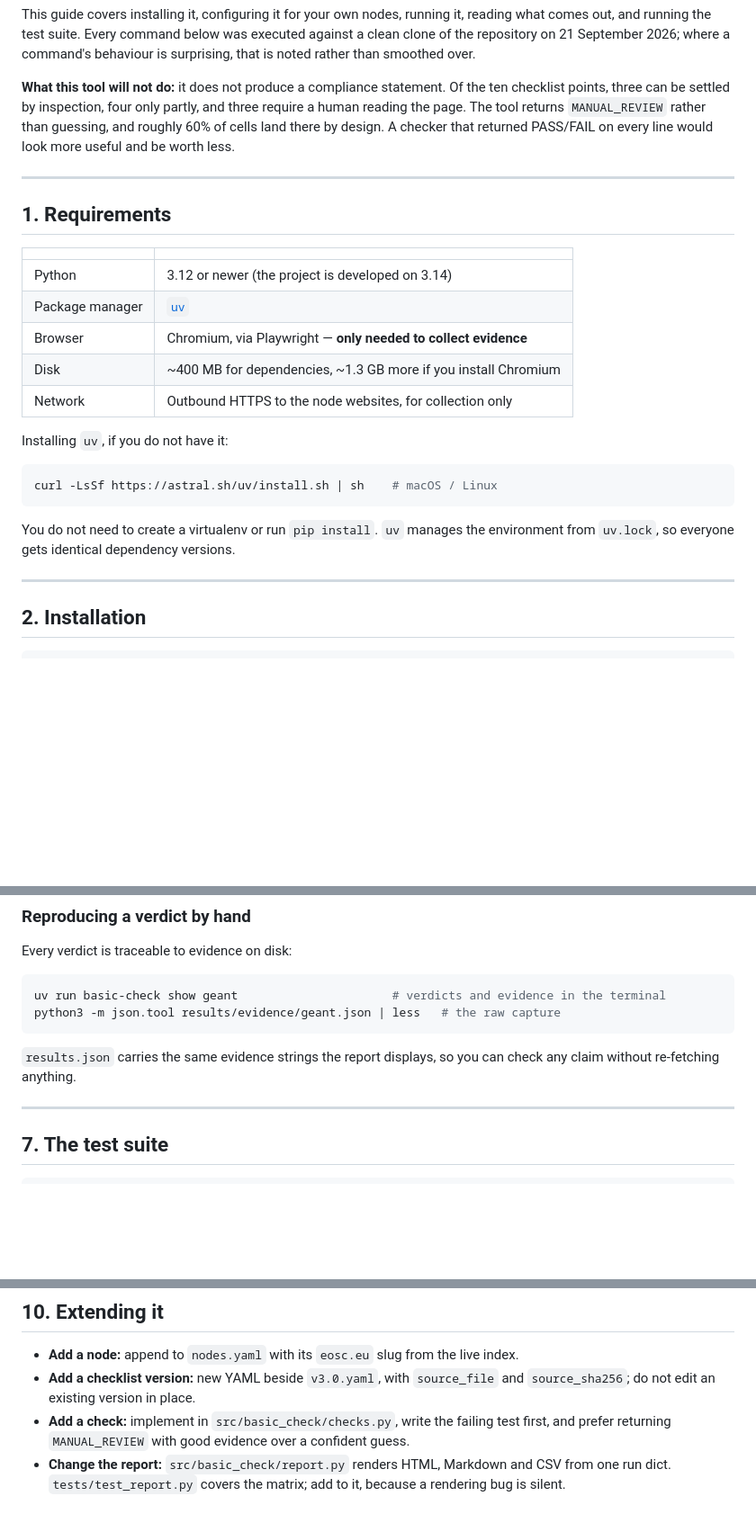
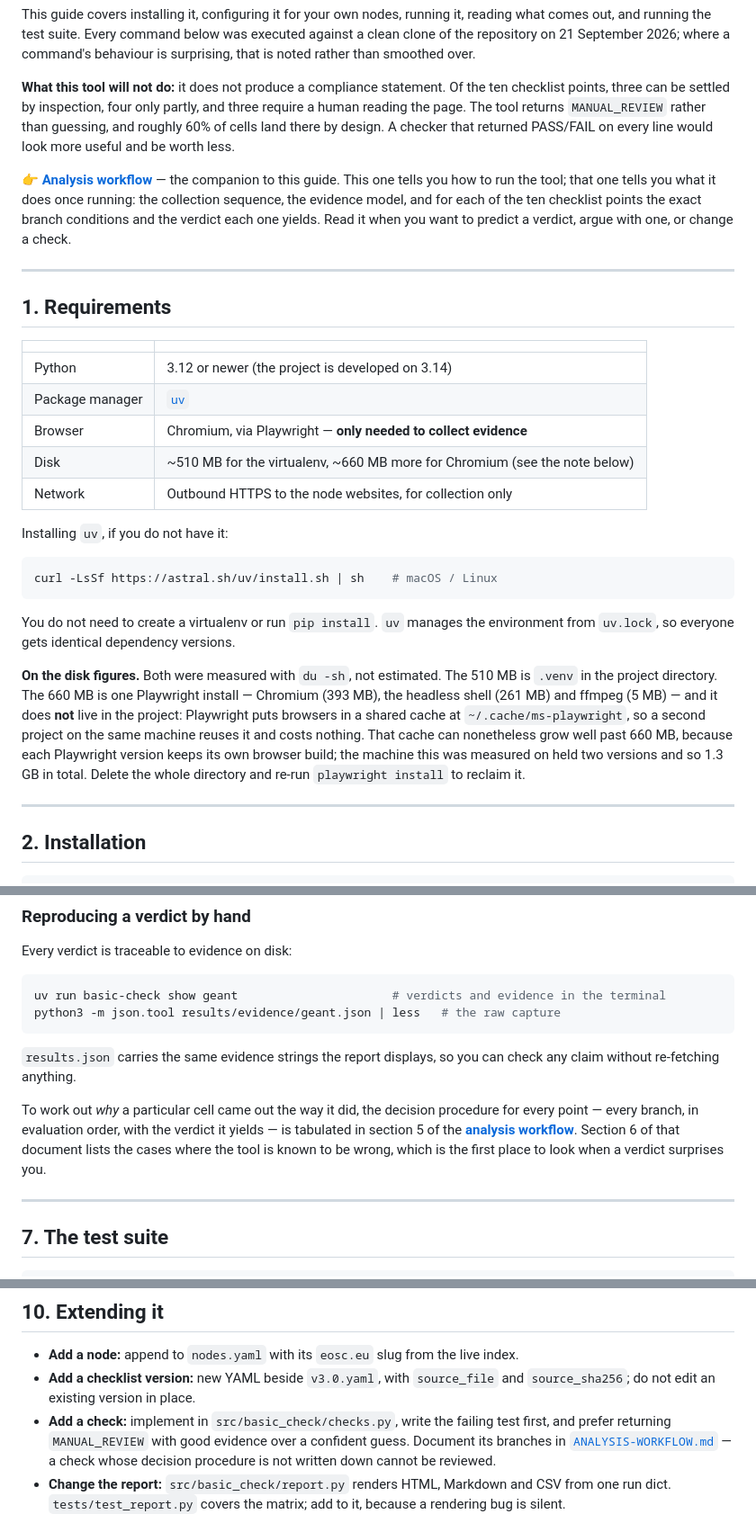
Before and after one commit to marioreale/eosc-basic-compliance, a Markdown page: docs/GUIDE.md, 3 parts joined by grey strips. Shown at 90% size. GitHub-like rendering; blank space fills up the shorter version.

Commit message:
Link the analysis workflow from the run guide, and correct the disk figures
Three pointers to docs/ANALYSIS-WORKFLOW.md: an orientation note at the
top, a cross-reference from "reproducing a verdict by hand" to the
per-point branch tables, and a reminder in "extending it" that a new
check needs its decision procedure documented.

The disk requirements were wrong in both directions. Measured with du:
the virtualenv is 510 MB, not ~400 MB, and one Playwright install is
~660 MB, not 1.3 GB. The 1.3 GB reading came from misreading the shared
browser cache, which had accumulated two Playwright versions; that is
now explained rather than quoted as the cost of installing Chromium.

```diff
--- a/docs/GUIDE.md
+++ b/docs/GUIDE.md
@@ -16,6 +16,12 @@ and three require a human reading the page. The tool returns `MANUAL_REVIEW`
 rather than guessing, and roughly 60% of cells land there by design. A checker
 that returned PASS/FAIL on every line would look more useful and be worth less.
 
+👉 **[Analysis workflow](ANALYSIS-WORKFLOW.md)** — the companion to this guide. This
+one tells you how to run the tool; that one tells you what it does once running:
+the collection sequence, the evidence model, and for each of the ten checklist
+points the exact branch conditions and the verdict each one yields. Read it when
+you want to predict a verdict, argue with one, or change a check.
+
 ---
 
 ## 1. Requirements
@@ -25,7 +31,7 @@ that returned PASS/FAIL on every line would look more useful and be worth less.
 | Python | 3.12 or newer (the project is developed on 3.14) |
 | Package manager | [`uv`](https://docs.astral.sh/uv/) |
 | Browser | Chromium, via Playwright — **only needed to collect evidence** |
-| Disk | ~400 MB for dependencies, ~1.3 GB more if you install Chromium |
+| Disk | ~510 MB for the virtualenv, ~660 MB more for Chromium (see the note below) |
 | Network | Outbound HTTPS to the node websites, for collection only |
 
 Installing `uv`, if you do not have it:
@@ -36,6 +42,16 @@ curl -LsSf https://astral.sh/uv/install.sh | sh    # macOS / Linux
 
 You do not need to create a virtualenv or run `pip install`. `uv` manages the
 environment from `uv.lock`, so everyone gets identical dependency versions.
+
+**On the disk figures.** Both were measured with `du -sh`, not estimated. The
+510 MB is `.venv` in the project directory. The 660 MB is one Playwright install
+— Chromium (393 MB), the headless shell (261 MB) and ffmpeg (5 MB) — and it does
+**not** live in the project: Playwright puts browsers in a shared cache at
+`~/.cache/ms-playwright`, so a second project on the same machine reuses it and
+costs nothing. That cache can nonetheless grow well past 660 MB, because each
+Playwright version keeps its own browser build; the machine this was measured on
+held two versions and so 1.3 GB in total. Delete the whole directory and re-run
+`playwright install` to reclaim it.
 
 ---
 
@@ -309,6 +325,13 @@ python3 -m json.tool results/evidence/geant.json | less   # the raw capture
 `results.json` carries the same evidence strings the report displays, so you can
 check any claim without re-fetching anything.
 
+To work out *why* a particular cell came out the way it did, the decision
+procedure for every point — every branch, in evaluation order, with the verdict
+it yields — is tabulated in section 5 of the
+**[analysis workflow](ANALYSIS-WORKFLOW.md)**. Section 6 of that document lists the
+cases where the tool is known to be wrong, which is the first place to look when
+a verdict surprises you.
+
 ---
 
 ## 7. The test suite
@@ -385,7 +408,7 @@ refusing requests.
 
 - **Add a node:** append to `nodes.yaml` with its `eosc.eu` slug from the live index.
 - **Add a checklist version:** new YAML beside `v3.0.yaml`, with `source_file` and `source_sha256`; do not edit an existing version in place.
-- **Add a check:** implement in `src/basic_check/checks.py`, write the failing test first, and prefer returning `MANUAL_REVIEW` with good evidence over a confident guess.
+- **Add a check:** implement in `src/basic_check/checks.py`, write the failing test first, and prefer returning `MANUAL_REVIEW` with good evidence over a confident guess. Document its branches in [`ANALYSIS-WORKFLOW.md`](ANALYSIS-WORKFLOW.md) — a check whose decision procedure is not written down cannot be reviewed.
 - **Change the report:** `src/basic_check/report.py` renders HTML, Markdown and CSV from one run dict. `tests/test_report.py` covers the matrix; add to it, because a rendering bug is silent.
 
 Two known latent defects in `report.py`, both unfixed at the time of writing: a
```
